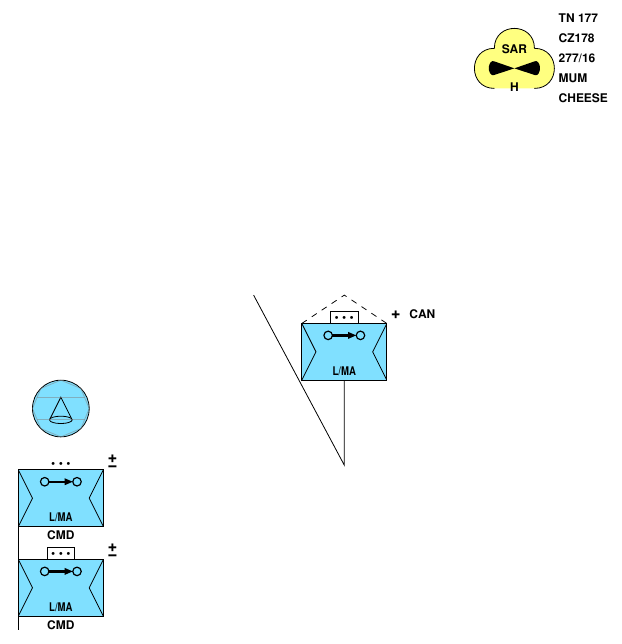
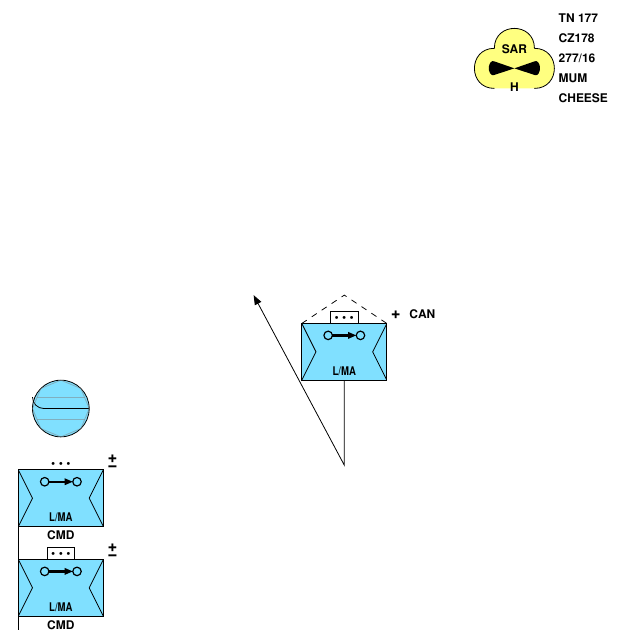
Before and after one commit to ralphieraccoon/MilSymb, a LaTeX figure (nato2.tex): the whole page. Compiled offline with pdfLaTeX.

Commit message:
Added some mobility symbols for equipment.

```diff
--- a/nato2.tex
+++ b/nato2.tex
@@ -145,24 +145,21 @@ NATOSymb land/main/air and naval gunfire liason company/unknown/.pic={
 \pic {NATOSymb land/main/air and naval gunfire liason company};
 \pic {NATOSymb land/main/reconnaissance/unknown};
 },
-NATOSymb land/main/amphibious/.pic={
-\draw (0.81, 0) to[out=90,in=90,looseness=2.25] (0.63, 0) to[out=-90,in=-90,looseness=2.25] (0.45, 0) to[out=90,in=90,looseness=2.25] (0.27, 0) to[out=-90,in=-90,looseness=2.25] (0.09, 0) to[out=90,in=90,looseness=2.25] (-0.09, 0) to[out=-90,in=-90,looseness=2.25] (-0.27, 0) to[out=90,in=90,looseness=2.25] (-0.45, 0) to[out=-90,in=-90,looseness=2.25] (-0.63, 0) to[out=90,in=90,looseness=2.25] (-0.81, 0);
-},
 NATOSymb land/main/amphibious/friendly/.pic={
 \clip \clipfriendly;
-\pic {NATOSymb land/amphibious};
+\pic {NATOSymb multi/main/amphibious};
 },
 NATOSymb land/main/amphibious/hostile/.pic={
 \clip \cliphostile;
-\pic [xscale=0.9] {NATOSymb land/amphibious};
+\pic [xscale=0.9] {NATOSymb multi/main/amphibious};
 },
 NATOSymb land/main/amphibious/neutral/.pic={
 \clip \clipneutral;
-\pic [xscale=0.9] {NATOSymb land/amphibious};
+\pic [xscale=0.9] {NATOSymb multi/main/amphibious};
 },
 NATOSymb land/main/amphibious/unknown/.pic={
 \clip \clipunknown;
-\pic [xscale=0.9] {NATOSymb land/amphibious};
+\pic [xscale=0.9] {NATOSymb multi/main/amphibious};
 },
 NATOSymb land/main/analysis/.pic={
 \draw (-0.3,-0.2) -- (0.3, -0.2) -- (0, -0.4) -- cycle;
@@ -270,28 +267,28 @@ NATOSymb land/main/infantry/unknown/.pic={
 },
 NATOSymb land/main/jamming/friendly/.pic={
 \clip \clipfriendly;
-\pic at (0, 0.4) [xscale=0.65, yscale=0.5] {NATOSymb land/main/amphibious};
-\pic at (0.936, 0.4) [xscale=0.65, yscale=0.5] {NATOSymb land/main/amphibious};
-\pic at (-0.936, 0.4) [xscale=0.65, yscale=0.5] {NATOSymb land/main/amphibious};
-\pic at (0, 0.3) [xscale=0.65, yscale=0.5] {NATOSymb land/main/amphibious};
-\pic at (0.936, 0.3) [xscale=0.65, yscale=0.5] {NATOSymb land/main/amphibious};
-\pic at (-0.936, 0.3) [xscale=0.65, yscale=0.5] {NATOSymb land/main/amphibious};
+\pic at (0, 0.4) [xscale=0.65, yscale=0.5] {NATOSymb multi/main/amphibious};
+\pic at (0.936, 0.4) [xscale=0.65, yscale=0.5] {NATOSymb multi/main/amphibious};
+\pic at (-0.936, 0.4) [xscale=0.65, yscale=0.5] {NATOSymb multi/main/amphibious};
+\pic at (0, 0.3) [xscale=0.65, yscale=0.5] {NATOSymb multi/main/amphibious};
+\pic at (0.936, 0.3) [xscale=0.65, yscale=0.5] {NATOSymb multi/main/amphibious};
+\pic at (-0.936, 0.3) [xscale=0.65, yscale=0.5] {NATOSymb multi/main/amphibious};
 },
 NATOSymb land/main/jamming/hostile/.pic={
 \clip \cliphostile;
-\pic at (0, 0.4) [xscale=0.75, yscale=0.5] {NATOSymb land/main/amphibious};
-\pic at (0, 0.3) [xscale=0.75, yscale=0.5] {NATOSymb land/main/amphibious};
+\pic at (0, 0.4) [xscale=0.75, yscale=0.5] {NATOSymb multi/main/amphibious};
+\pic at (0, 0.3) [xscale=0.75, yscale=0.5] {NATOSymb multi/main/amphibious};
 },
 NATOSymb land/main/jamming/neutral/.pic={
 \clip \clipneutral;
-\pic at (0, 0.4) [xscale=0.65, yscale=0.5] {NATOSymb land/main/amphibious};
-\pic at (0, 0.3) [xscale=0.65, yscale=0.5] {NATOSymb land/main/amphibious};
+\pic at (0, 0.4) [xscale=0.65, yscale=0.5] {NATOSymb multi/main/amphibious};
+\pic at (0, 0.3) [xscale=0.65, yscale=0.5] {NATOSymb multi/main/amphibious};
 },
 NATOSymb land/main/jamming/unknown/.pic={
 \clip \clipunknown;
 \clip (-0.45, 0.2) rectangle (0.45, 0.5);
-\pic at (0, 0.4) [xscale=0.6, yscale=0.5] {NATOSymb land/main/amphibious};
-\pic at (0, 0.3) [xscale=0.6, yscale=0.5] {NATOSymb land/main/amphibious};
+\pic at (0, 0.4) [xscale=0.6, yscale=0.5] {NATOSymb multi/main/amphibious};
+\pic at (0, 0.3) [xscale=0.6, yscale=0.5] {NATOSymb multi/main/amphibious};
 },
 NATOSymb land/main/jamming electronic warfare/.pic={
 \pic at (0, 0) {NATOSymb main/textfull={EW}};
@@ -1055,8 +1053,21 @@ NATOSymb equipment/main/booby trap/.pic={
 \draw (-0.2, -0.2) -- (0, 0.2) -- (0.2, -0.2);
 \end{scope}
 },
+% MOBILITY %
+NATOSymb equipment/mobility/amphibious/.pic={
+\pic [scale=0.6] {NATOSymb multi/main/amphibious};
+},
+NATOSymb equipment/mobility/barge/.pic={
+\draw (0.5, 0) -- (-0.5, 0) to [out=-90,in=-90,looseness=0.5] (0.5, 0) -- cycle;
+},
+NATOSymb equipment/mobility/over snow/.pic={
+\draw (-0.5, 0.2) to[in=180, out=-90] (-0.3, 0) -- (0.5, 0);
+},
 %% MULTIPLE CLASS SYMBOLS %%
 % MAIN %
+NATOSymb multi/main/amphibious/.pic={
+\draw (0.81, 0) to[out=90,in=90,looseness=2.25] (0.63, 0) to[out=-90,in=-90,looseness=2.25] (0.45, 0) to[out=90,in=90,looseness=2.25] (0.27, 0) to[out=-90,in=-90,looseness=2.25] (0.09, 0) to[out=90,in=90,looseness=2.25] (-0.09, 0) to[out=-90,in=-90,looseness=2.25] (-0.27, 0) to[out=90,in=90,looseness=2.25] (-0.45, 0) to[out=-90,in=-90,looseness=2.25] (-0.63, 0) to[out=90,in=90,looseness=2.25] (-0.81, 0);
+},
 NATOSymb multi/main/antenna/.pic={
 \draw (0, -0.3) -- (0, 0.3);
 \draw (-0.125, 0.3) -- (0, 0.2) -- (0.125, 0.3);
@@ -1802,6 +1813,8 @@ line=solid,
    speed/.store in=\NATOSymb@symbZ,
    offset/.code 2 args={\begin{scope}[shift={#2}]\def\true{true} \ifx\NATOSymb@drawH\true \draw (-0.75, -0.75) -- +($(0, -##1) - (0, -0.75)$) -- +##2; \else \draw (0,0)  -- +(0, -##1) -- +##2; \fi\end{scope}},
    offset/.value required,
+   movement/.code 2 args={\begin{scope}[shift={#2}]\def\true{true} \ifx\NATOSymb@drawH\true \draw [-{Stealth[inset=0pt,scale=1]}] (-0.75, -0.75) -- +($(0, -##1) - (0, -0.75)$) -- +##2; \else \draw [-{Stealth[inset=0pt,scale=1]}] (0,0)  -- +(0, -##1) -- +##2; \fi\end{scope}},
+   movement/.value required,
    faction=friendly,
    main=air defence,
    upper=none,
@@ -1888,7 +1901,7 @@ line=solid,
 \begin{tikzpicture}
 \NATOAir[faction=unknown, main=military fixed wing, upper=search and rescue, lower=heavy, track number=TN 177, call sign=CZ178, position and movement=277/16, nation=MUM, additional information=CHEESE]{(8, 6)};
 
-\NATOLand[faction=friendly, main=above corps support, echelon=platoon, task force, status=reinforced, upper=mobile advisor and support, feint or dummy, country indicator=CAN, altitude={Low}{Medium}, offset={2}{(-1.6, 1)}]{(5,1)};
+\NATOLand[faction=friendly, main=above corps support, echelon=platoon, task force, status=reinforced, upper=mobile advisor and support, feint or dummy, country indicator=CAN, altitude={Low}{Medium}, movement={2}{(-1.6, 1)}]{(5,1)};
 %
 %\NATOLand[faction=friendly, main=supply, supply={3}{}, echelon=platoon, task force, status=reinforced and reduced, upper=mobile advisor and support,  headquarters=command group,  altitude={Low}{Medium}, offset={2}{(-1.25, 0.2)}]{(4,7)};
 
```
Also changed, not shown: nato2.pdf, nato2.tex (5 more changed lines).
